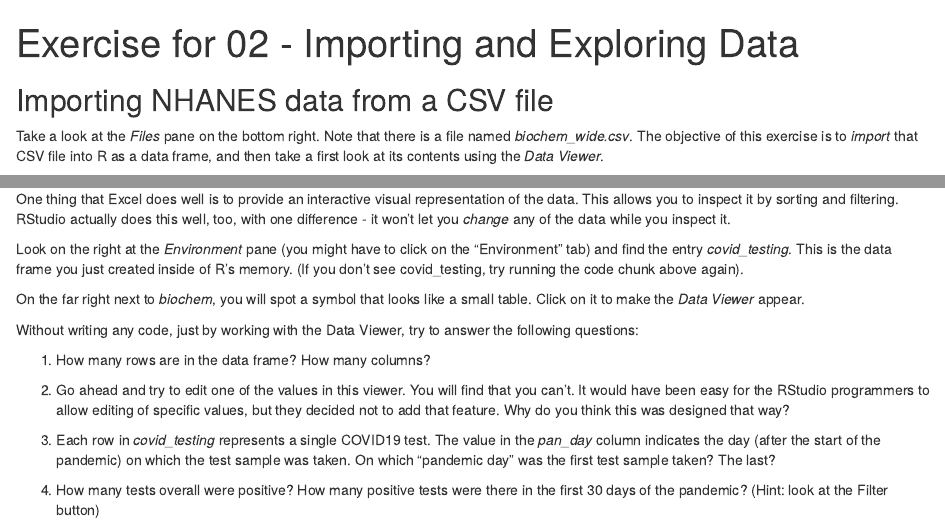
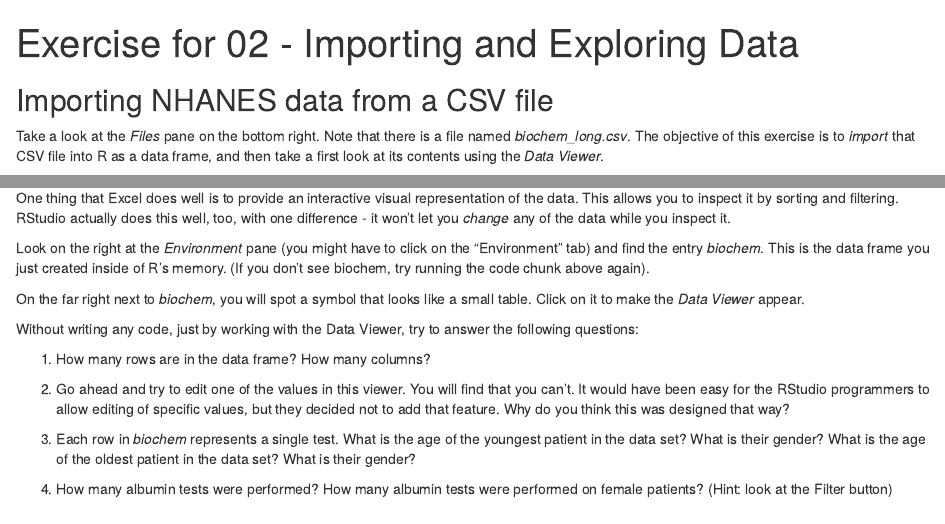
Before and after one commit to pcmathias/AACC-Intro-to-R-2023, an R Markdown document (exercises/02 - Importing and Exploring Data.Rmd): the page in a window 1100 px wide, from its top, and a second part further down, joined at a grey line. Rendered offline with R 4.5, knitr and Pandoc, with nearby package versions; some code elsewhere in the file could not run offline.

Commit message:
Update 02 - Importing and Exploring Data.Rmd

```diff
--- a/exercises/02 - Importing and Exploring Data.Rmd
+++ b/exercises/02 - Importing and Exploring Data.Rmd
@@ -5,7 +5,7 @@ output: html_document
 
 ## Importing NHANES data from a CSV file
 
-Take a look at the *Files* pane on the bottom right. Note that there is a file named *biochem_wide.csv*. The objective of this exercise is to *import* that CSV file into R as a data frame, and then take a first look at its contents using the *Data Viewer*.
+Take a look at the *Files* pane on the bottom right. Note that there is a file named *biochem_long.csv*. The objective of this exercise is to *import* that CSV file into R as a data frame, and then take a first look at its contents using the *Data Viewer*.
 
 Recall that to import CSV files, we use the *read_csv()* function, which is part of the *tidyverse* package. The *read_csv()* function takes a *filename* as an argument and returns a *data frame*. To capture the data frame in a named object, we use the *assignment operator* ( <- ).
 
@@ -26,7 +26,7 @@ Hint: click on the green triangle in the upper right corner of the code chunk!
 
 One thing that Excel does well is to provide an interactive visual representation of the data. This allows you to inspect it by sorting and filtering. RStudio actually does this well, too, with one difference - it won't let you *change* any of the data while you inspect it.
 
-Look on the right at the *Environment* pane (you might have to click on the "Environment" tab) and find the entry *covid_testing*. This is the data frame you just created inside of R's memory. (If you don't see covid_testing, try running the code chunk above again).
+Look on the right at the *Environment* pane (you might have to click on the "Environment" tab) and find the entry *biochem*. This is the data frame you just created inside of R's memory. (If you don't see biochem, try running the code chunk above again).
 
 On the far right next to *biochem*, you will spot a symbol that looks like a small table. Click on it to make the *Data Viewer* appear.
 
@@ -36,6 +36,6 @@ Without writing any code, just by working with the Data Viewer, try to answer th
 
   2. Go ahead and try to edit one of the values in this viewer. You will find that you can't. It would have been easy for the RStudio programmers to allow editing of specific values, but they decided not to add that feature. Why do you think this was designed that way?
 
-  3. Each row in *covid_testing* represents a single COVID19 test. The value in the *pan_day* column indicates the day (after the start of the pandemic) on which the test sample was taken. On which "pandemic day" was the first test sample taken? The last?
+  3. Each row in *biochem* represents a single test. What is the age of the youngest patient in the data set? What is their gender? What is the age of the oldest patient in the data set? What is their gender?
 
-  4. How many tests overall were positive? How many positive tests were there in the first 30 days of the pandemic? (Hint: look at the Filter button)
+  4. How many albumin tests were performed? How many albumin tests were performed on female patients? (Hint: look at the Filter button)
```
Also changed, not shown: exercises/02 - Importing and Exploring Data.Rmd (2 more changed lines).
